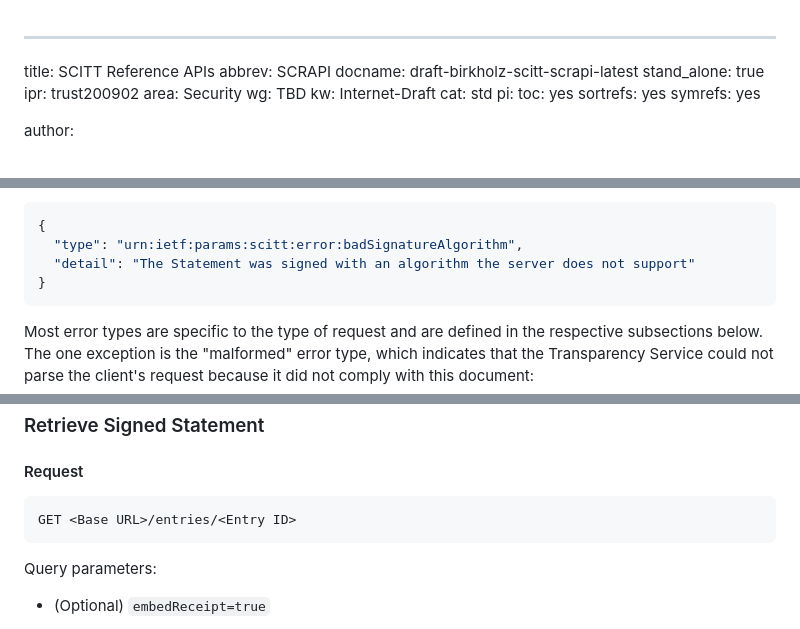
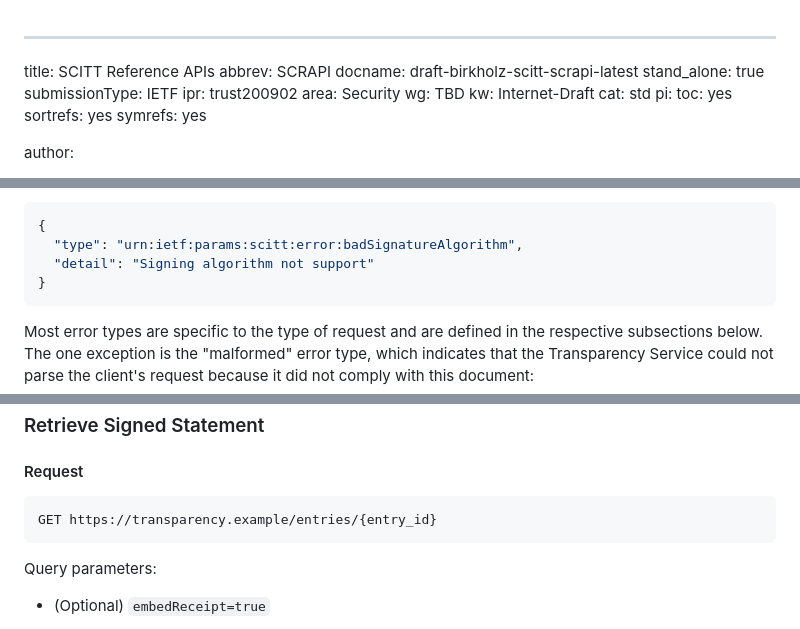
Before and after one commit to ietf-scitt/draft-birkholz-scitt-scrapi, a Markdown page: draft-birkholz-scitt-scrapi.md, 3 parts joined by grey strips. GitHub-like rendering.

```diff
--- a/draft-birkholz-scitt-scrapi.md
+++ b/draft-birkholz-scitt-scrapi.md
@@ -3,6 +3,7 @@ title: SCITT Reference APIs
 abbrev: SCRAPI
 docname: draft-birkholz-scitt-scrapi-latest
 stand_alone: true
+submissionType: IETF
 ipr: trust200902
 area: Security
 wg: TBD
@@ -150,7 +152,7 @@ As an example, submitting a Signed Statement with an unsupported signature algor
 ~~~json
 {
   "type": "urn:ietf:params:scitt:error:badSignatureAlgorithm",
-  "detail": "The Statement was signed with an algorithm the server does not support"
+  "detail": "Signing algorithm not support"
 }
 ~~~
 
@@ -241,7 +243,7 @@ This is because differentiating between the two may not be possible in an eventu
 #### Request
 
 ~~~
-GET <Base URL>/entries/<Entry ID>
+GET https://transparency.example/entries/{entry_id}
 ~~~
 
 Query parameters:
```
Also changed, not shown: other parts of draft-birkholz-scitt-scrapi.md (+10 -9 lines).
